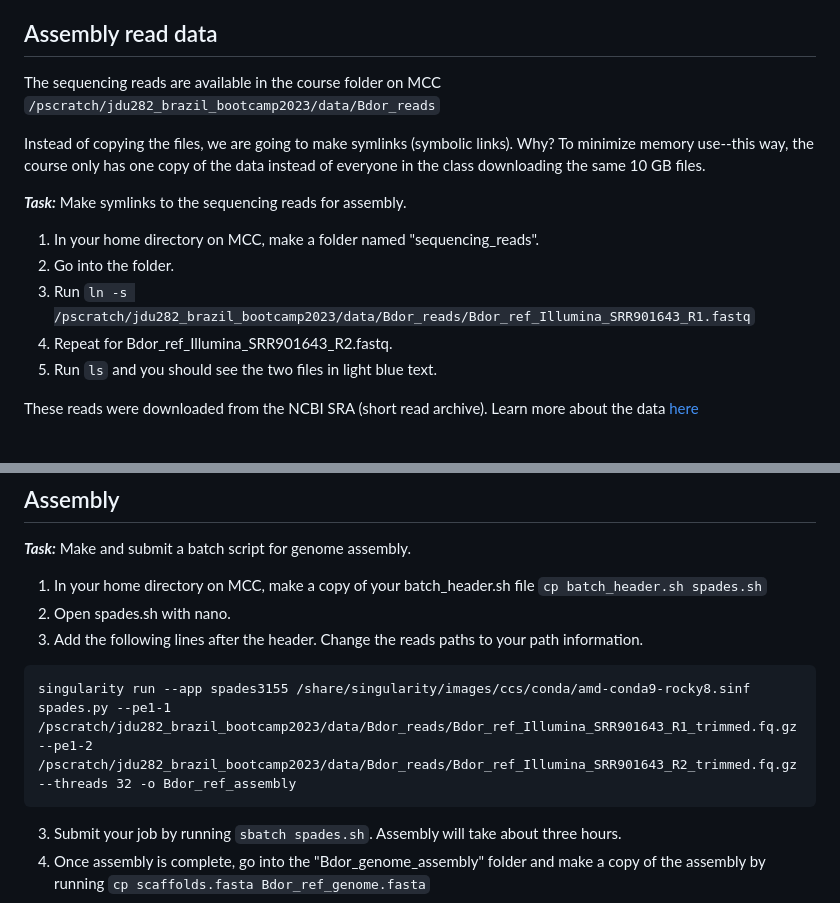
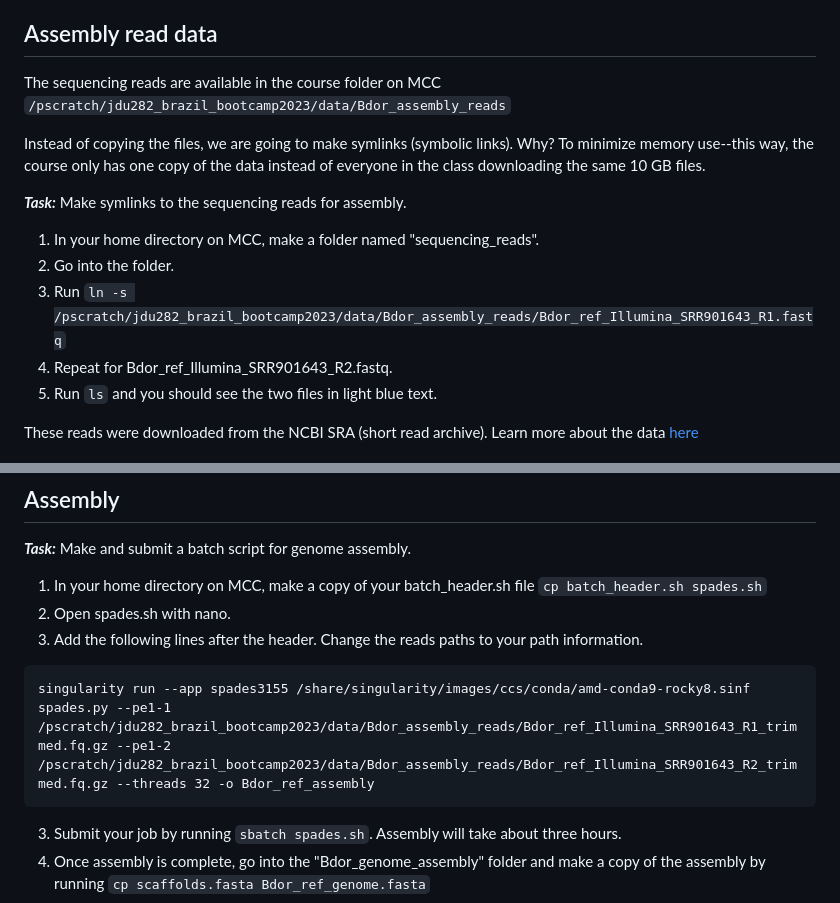
Before and after one commit to jrdupuis/UFSCar_IntTax, a Markdown page: genome_assembly_mapping.md, 2 parts joined by grey strips. Drawn GitHub-style.

````diff
--- a/genome_assembly_mapping.md
+++ b/genome_assembly_mapping.md
@@ -2,14 +2,14 @@
 Goal: (1) Create a _Bactrocera dorsalis_ genome assembly from small-insert, paired-end (150 bp) shotgun Illumina sequencing reads. (2) Map reads from a sequenced individual to the assembly.
 
 ## Assembly read data
-The sequencing reads are available in the course folder on MCC `/pscratch/jdu282_brazil_bootcamp2023/data/Bdor_reads`
+The sequencing reads are available in the course folder on MCC `/pscratch/jdu282_brazil_bootcamp2023/data/Bdor_assembly_reads`
 
 Instead of copying the files, we are going to make symlinks (symbolic links). Why? To minimize memory use--this way, the course only has one copy of the data instead of everyone in the class downloading the same 10 GB files.
 
 **_Task:_** Make symlinks to the sequencing reads for assembly. <br>
 1. In your home directory on MCC, make a folder named "sequencing_reads".
 2. Go into the folder. <br>
-3. Run `ln -s /pscratch/jdu282_brazil_bootcamp2023/data/Bdor_reads/Bdor_ref_Illumina_SRR901643_R1.fastq` <br>
+3. Run `ln -s /pscratch/jdu282_brazil_bootcamp2023/data/Bdor_assembly_reads/Bdor_ref_Illumina_SRR901643_R1.fastq` <br>
 4. Repeat for Bdor_ref_Illumina_SRR901643_R2.fastq. <br>
 5. Run `ls` and you should see the two files in light blue text.
 
@@ -72,7 +72,7 @@ ___
 2. Open spades.sh with nano.
 3. Add the following lines after the header. Change the reads paths to your path information.
 ```
-singularity run --app spades3155 /share/singularity/images/ccs/conda/amd-conda9-rocky8.sinf spades.py --pe1-1 /pscratch/jdu282_brazil_bootcamp2023/data/Bdor_reads/Bdor_ref_Illumina_SRR901643_R1_trimmed.fq.gz --pe1-2 /pscratch/jdu282_brazil_bootcamp2023/data/Bdor_reads/Bdor_ref_Illumina_SRR901643_R2_trimmed.fq.gz --threads 32 -o Bdor_ref_assembly
+singularity run --app spades3155 /share/singularity/images/ccs/conda/amd-conda9-rocky8.sinf spades.py --pe1-1 /pscratch/jdu282_brazil_bootcamp2023/data/Bdor_assembly_reads/Bdor_ref_Illumina_SRR901643_R1_trimmed.fq.gz --pe1-2 /pscratch/jdu282_brazil_bootcamp2023/data/Bdor_assembly_reads/Bdor_ref_Illumina_SRR901643_R2_trimmed.fq.gz --threads 32 -o Bdor_ref_assembly
 ```
 3. Submit your job by running `sbatch spades.sh`. Assembly will take about three hours. <br>
 4. Once assembly is complete, go into the "Bdor_genome_assembly" folder and make a copy of the assembly by running `cp scaffolds.fasta Bdor_ref_genome.fasta`
````
